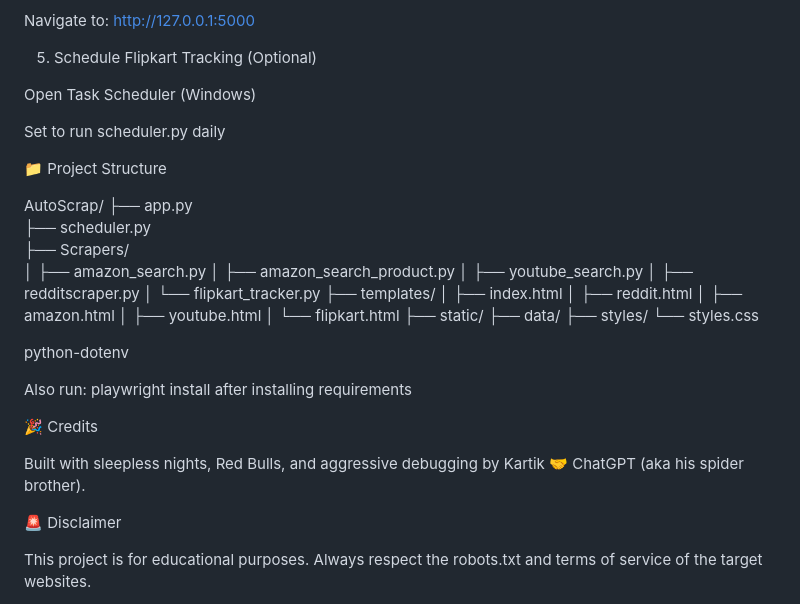
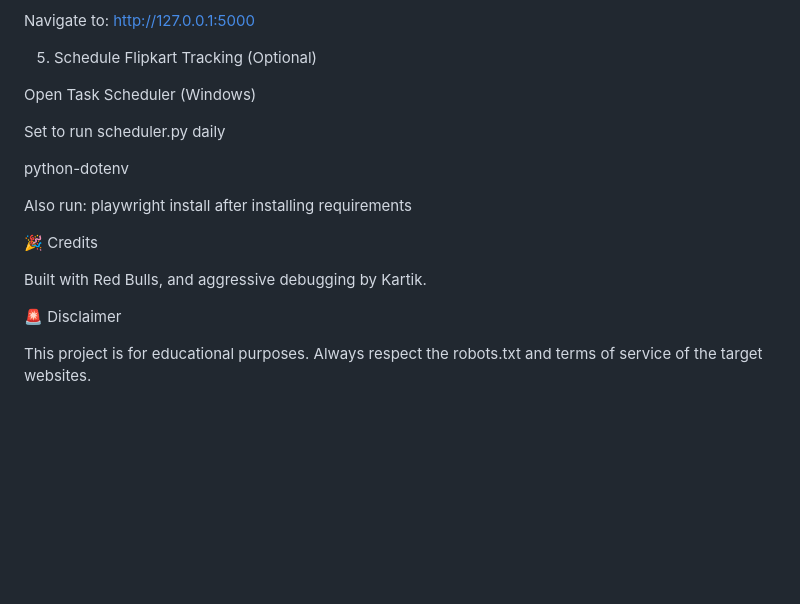
Before and after one commit to TheFlyingNut/Autoscrap, a Markdown page: README.md, the part around the change. Rendered like a GitHub page; blank space fills up the shorter version.

```diff
--- a/README.md
+++ b/README.md
@@ -132,36 +132,13 @@ Open Task Scheduler (Windows)
 
 Set to run scheduler.py daily
 
-📁 Project Structure
-
-AutoScrap/
-├── app.py
-├── scheduler.py
-├── Scrapers/
-│   ├── amazon_search.py
-│   ├── amazon_search_product.py
-│   ├── youtube_search.py
-│   ├── redditscraper.py
-│   └── flipkart_tracker.py
-├── templates/
-│   ├── index.html
-│   ├── reddit.html
-│   ├── amazon.html
-│   ├── youtube.html
-│   └── flipkart.html
-├── static/
-    ├── data/
-    ├── styles/
-      └── styles.css
-
-
 python-dotenv
 
 Also run: playwright install after installing requirements
 
 🎉 Credits
 
-Built with sleepless nights, Red Bulls, and aggressive debugging by Kartik 🤝 ChatGPT (aka his spider brother).
+Built with Red Bulls, and aggressive debugging by Kartik.
 
 🚨 Disclaimer
 
```
